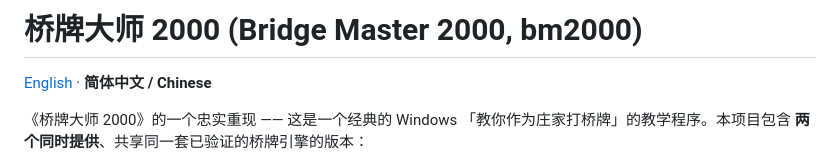
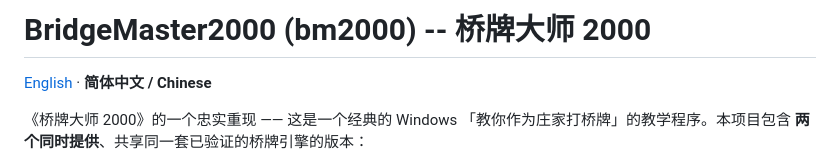
Before and after one commit to bluemage8/bm2000, a Markdown page: README_ZH.md, the part around the change. Drawn GitHub-style.

Commit message:
Rename product in title: BridgeMaster2000 (bm2000)

```diff
--- a/README_ZH.md
+++ b/README_ZH.md
@@ -1,4 +1,4 @@
-# 桥牌大师 2000 (Bridge Master 2000, bm2000)
+# BridgeMaster2000 (bm2000) -- 桥牌大师 2000
 
 [English](README.md)  ·  **简体中文 / Chinese**
 
```
